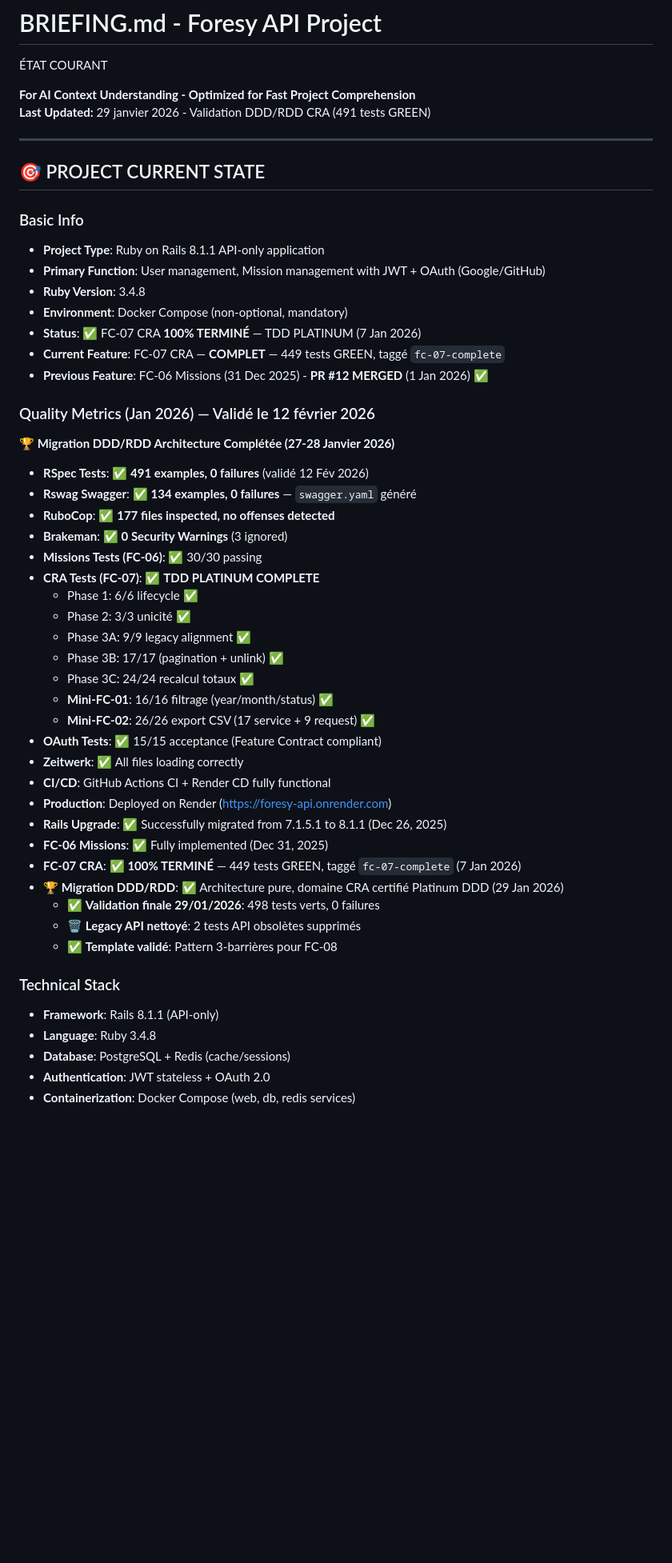
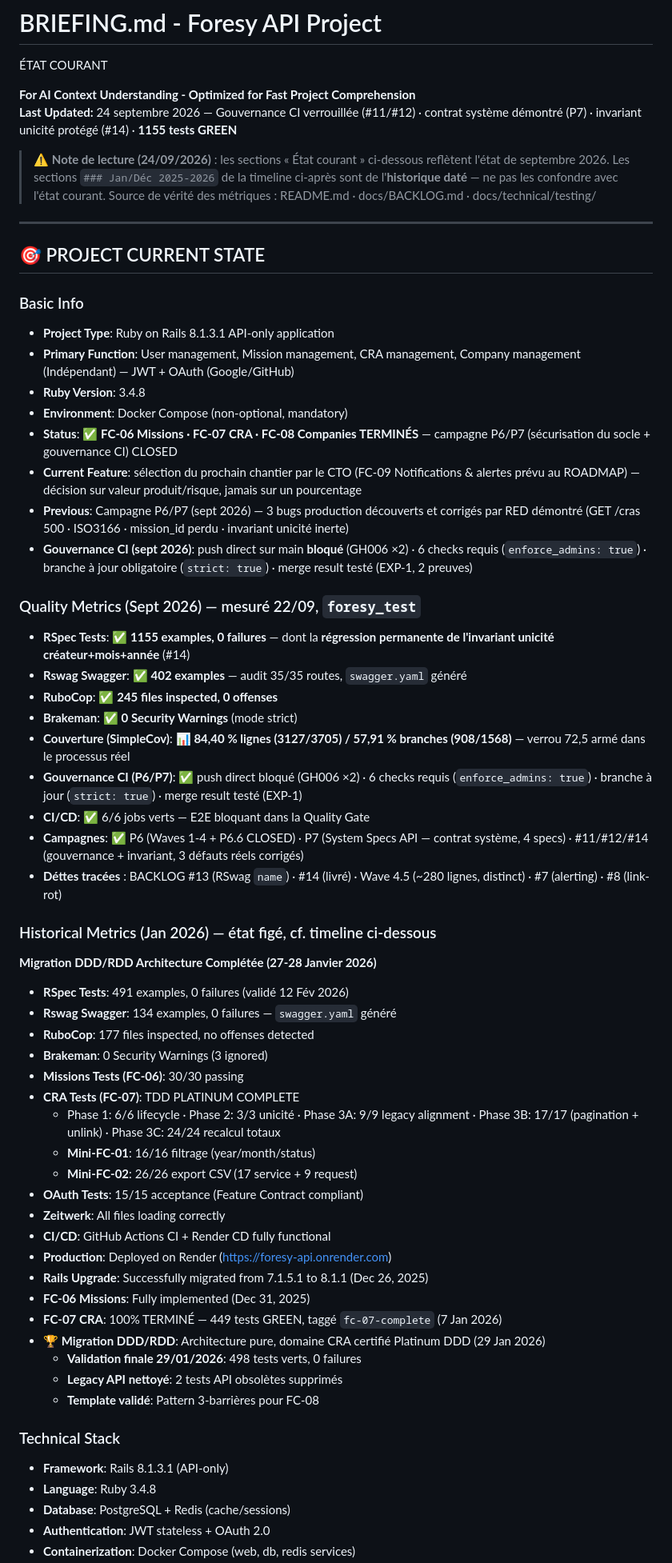
Before and after one commit to mickeymick25/foresy, a Markdown page: docs/BRIEFING.md, the part around one of its changes. Shown at 80% size. Rendered like a GitHub page; blank space fills up the shorter version.

Commit message:
docs(governance): alignement documentaire 24/09 — BRIEFING état courant septembre (metrics 1155/0 · 84,40 % / 57,91 % · timeline sept) · index.md renvoi état courant · BACKLOG métriques post PR #52 · sections janvier marquées historiques

```diff
--- a/docs/BRIEFING.md
+++ b/docs/BRIEFING.md
@@ -3,50 +3,64 @@
 
 
 **For AI Context Understanding - Optimized for Fast Project Comprehension**
-**Last Updated:** 29 janvier 2026 - Validation DDD/RDD CRA (491 tests GREEN)
+**Last Updated:** 24 septembre 2026 — Gouvernance CI verrouillée (#11/#12) · contrat système démontré (P7) · invariant unicité protégé (#14) · **1155 tests GREEN**
+
+> ⚠️ **Note de lecture (24/09/2026)** : les sections « État courant » ci-dessous reflètent l'état
+> de septembre 2026. Les sections `### Jan/Déc 2025-2026` de la timeline ci-après sont de
+> l'**historique daté** — ne pas les confondre avec l'état courant. Source de vérité des
+> métriques : README.md · docs/BACKLOG.md · docs/technical/testing/
 
 ---
 
 ## 🎯 PROJECT CURRENT STATE
 
 ### Basic Info
-- **Project Type**: Ruby on Rails 8.1.1 API-only application
-- **Primary Function**: User management, Mission management with JWT + OAuth (Google/GitHub)
+- **Project Type**: Ruby on Rails 8.1.3.1 API-only application
+- **Primary Function**: User management, Mission management, CRA management, Company management (Indépendant) — JWT + OAuth (Google/GitHub)
 - **Ruby Version**: 3.4.8
 - **Environment**: Docker Compose (non-optional, mandatory)
-- **Status**: ✅ FC-07 CRA **100% TERMINÉ** — TDD PLATINUM (7 Jan 2026)
-- **Current Feature**: FC-07 CRA — **COMPLET** — 449 tests GREEN, taggé `fc-07-complete`
-- **Previous Feature**: FC-06 Missions (31 Dec 2025) - **PR #12 MERGED** (1 Jan 2026) ✅
+- **Status**: ✅ **FC-06 Missions · FC-07 CRA · FC-08 Companies TERMINÉS** — campagne P6/P7 (sécurisation du socle + gouvernance CI) CLOSED
+- **Current Feature**: sélection du prochain chantier par le CTO (FC-09 Notifications & alertes prévu au ROADMAP) — décision sur valeur produit/risque, jamais sur un pourcentage
+- **Previous**: Campagne P6/P7 (sept 2026) — 3 bugs production découverts et corrigés par RED démontré (GET /cras 500 · ISO3166 · mission_id perdu · invariant unicité inerte)
+- **Gouvernance CI (sept 2026)**: push direct sur main **bloqué** (GH006 ×2) · 6 checks requis (`enforce_admins: true`) · branche à jour obligatoire (`strict: true`) · merge result testé (EXP-1, 2 preuves)
 
-### Quality Metrics (Jan 2026) — Validé le 12 février 2026
-**🏆 Migration DDD/RDD Architecture Complétée (27-28 Janvier 2026)**
-- **RSpec Tests**: ✅ **491 examples, 0 failures** (validé 12 Fév 2026)
-- **Rswag Swagger**: ✅ **134 examples, 0 failures** — `swagger.yaml` généré
-- **RuboCop**: ✅ **177 files inspected, no offenses detected**
-- **Brakeman**: ✅ **0 Security Warnings** (3 ignored)
-- **Missions Tests (FC-06)**: ✅ 30/30 passing
-- **CRA Tests (FC-07)**: ✅ **TDD PLATINUM COMPLETE**
-  - Phase 1: 6/6 lifecycle ✅
-  - Phase 2: 3/3 unicité ✅
-  - Phase 3A: 9/9 legacy alignment ✅
-  - Phase 3B: 17/17 (pagination + unlink) ✅
-  - Phase 3C: 24/24 recalcul totaux ✅
-  - **Mini-FC-01**: 16/16 filtrage (year/month/status) ✅
-  - **Mini-FC-02**: 26/26 export CSV (17 service + 9 request) ✅
-- **OAuth Tests**: ✅ 15/15 acceptance (Feature Contract compliant)
-- **Zeitwerk**: ✅ All files loading correctly
+### Quality Metrics (Sept 2026) — mesuré 22/09, `foresy_test`
+- **RSpec Tests**: ✅ **1155 examples, 0 failures** — dont la **régression permanente de l'invariant unicité créateur+mois+année** (#14)
+- **Rswag Swagger**: ✅ **402 examples** — audit 35/35 routes, `swagger.yaml` généré
+- **RuboCop**: ✅ **245 files inspected, 0 offenses**
+- **Brakeman**: ✅ **0 Security Warnings** (mode strict)
+- **Couverture (SimpleCov)**: 📊 **84,40 % lignes (3127/3705) / 57,91 % branches (908/1568)** — verrou 72,5 armé dans le processus réel
+- **Gouvernance CI (P6/P7)**: ✅ push direct bloqué (GH006 ×2) · 6 checks requis (`enforce_admins: true`) · branche à jour (`strict: true`) · merge result testé (EXP-1)
+- **CI/CD**: ✅ 6/6 jobs verts — E2E bloquant dans la Quality Gate
+- **Campagnes**: ✅ P6 (Waves 1-4 + P6.6 CLOSED) · P7 (System Specs API — contrat système, 4 specs) · #11/#12/#14 (gouvernance + invariant, 3 défauts réels corrigés)
+- **Déttes tracées** : BACKLOG #13 (RSwag `name`) · #14 (livré) · Wave 4.5 (~280 lignes, distinct) · #7 (alerting) · #8 (link-rot)
+
+### Historical Metrics (Jan 2026) — état figé, cf. timeline ci-dessous
+**Migration DDD/RDD Architecture Complétée (27-28 Janvier 2026)**
+- **RSpec Tests**: 491 examples, 0 failures (validé 12 Fév 2026)
+- **Rswag Swagger**: 134 examples, 0 failures — `swagger.yaml` généré
+- **RuboCop**: 177 files inspected, no offenses detected
+- **Brakeman**: 0 Security Warnings (3 ignored)
+- **Missions Tests (FC-06)**: 30/30 passing
+- **CRA Tests (FC-07)**: TDD PLATINUM COMPLETE
+  - Phase 1: 6/6 lifecycle · Phase 2: 3/3 unicité · Phase 3A: 9/9 legacy alignment ·
+    Phase 3B: 17/17 (pagination + unlink) · Phase 3C: 24/24 recalcul totaux
+  - **Mini-FC-01**: 16/16 filtrage (year/month/status)
+  - **Mini-FC-02**: 26/26 export CSV (17 service + 9 request)
+- **OAuth Tests**: 15/15 acceptance (Feature Contract compliant)
+- **Zeitwerk**: All files loading correctly
 - **CI/CD**: GitHub Actions CI + Render CD fully functional
 - **Production**: Deployed on Render (https://foresy-api.onrender.com)
-- **Rails Upgrade**: ✅ Successfully migrated from 7.1.5.1 to 8.1.1 (Dec 26, 2025)
-- **FC-06 Missions**: ✅ Fully implemented (Dec 31, 2025)
-- **FC-07 CRA**: ✅ **100% TERMINÉ** — 449 tests GREEN, taggé `fc-07-complete` (7 Jan 2026)
-- **🏆 Migration DDD/RDD**: ✅ Architecture pure, domaine CRA certifié Platinum DDD (29 Jan 2026)
-  - ✅ **Validation finale 29/01/2026**: 498 tests verts, 0 failures
-  - 🗑️ **Legacy API nettoyé**: 2 tests API obsolètes supprimés
-  - ✅ **Template validé**: Pattern 3-barrières pour FC-08
+- **Rails Upgrade**: Successfully migrated from 7.1.5.1 to 8.1.1 (Dec 26, 2025)
+- **FC-06 Missions**: Fully implemented (Dec 31, 2025)
+- **FC-07 CRA**: 100% TERMINÉ — 449 tests GREEN, taggé `fc-07-complete` (7 Jan 2026)
+- **🏆 Migration DDD/RDD**: Architecture pure, domaine CRA certifié Platinum DDD (29 Jan 2026)
+  - **Validation finale 29/01/2026**: 498 tests verts, 0 failures
+  - **Legacy API nettoyé**: 2 tests API obsolètes supprimés
+  - **Template validé**: Pattern 3-barrières pour FC-08
 
 ### Technical Stack
-- **Framework**: Rails 8.1.1 (API-only)
+- **Framework**: Rails 8.1.3.1 (API-only)
 - **Language**: Ruby 3.4.8
 - **Database**: PostgreSQL + Redis (cache/sessions)
 - **Authentication**: JWT stateless + OAuth 2.0
```
Also changed, not shown: other parts of docs/BRIEFING.md (+7 -0 lines), docs/BACKLOG.md (+5 -5 lines), docs/index.md (+5 -0 lines).
